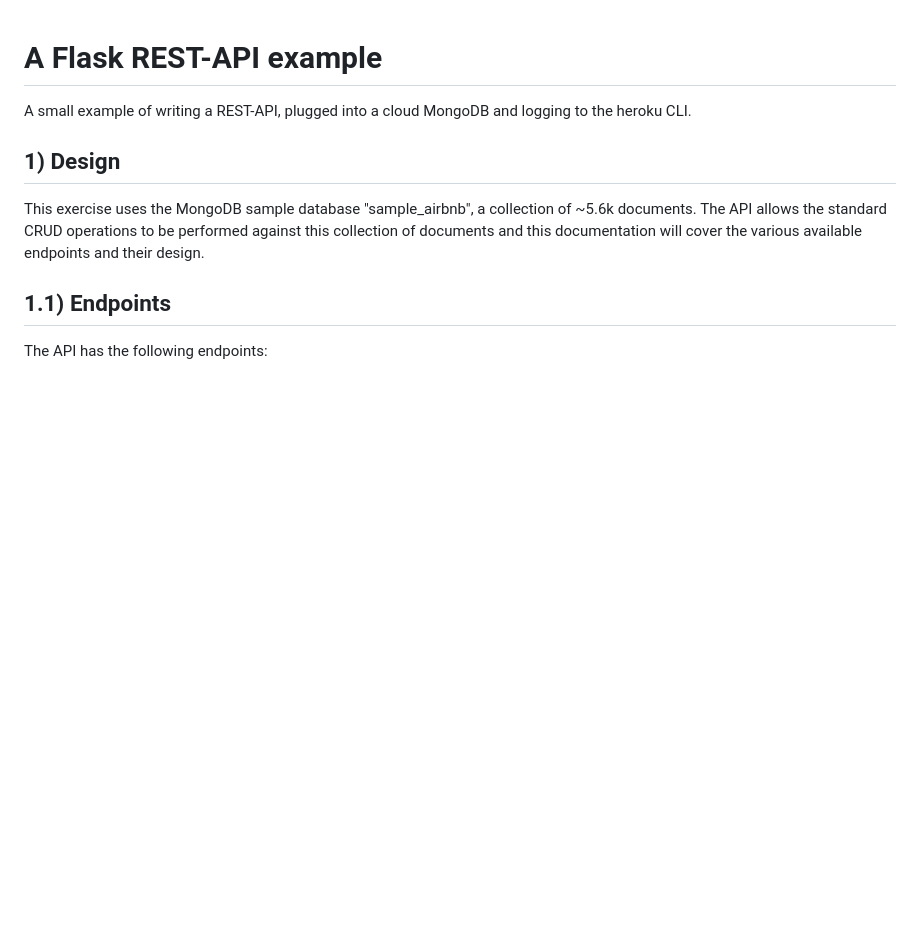
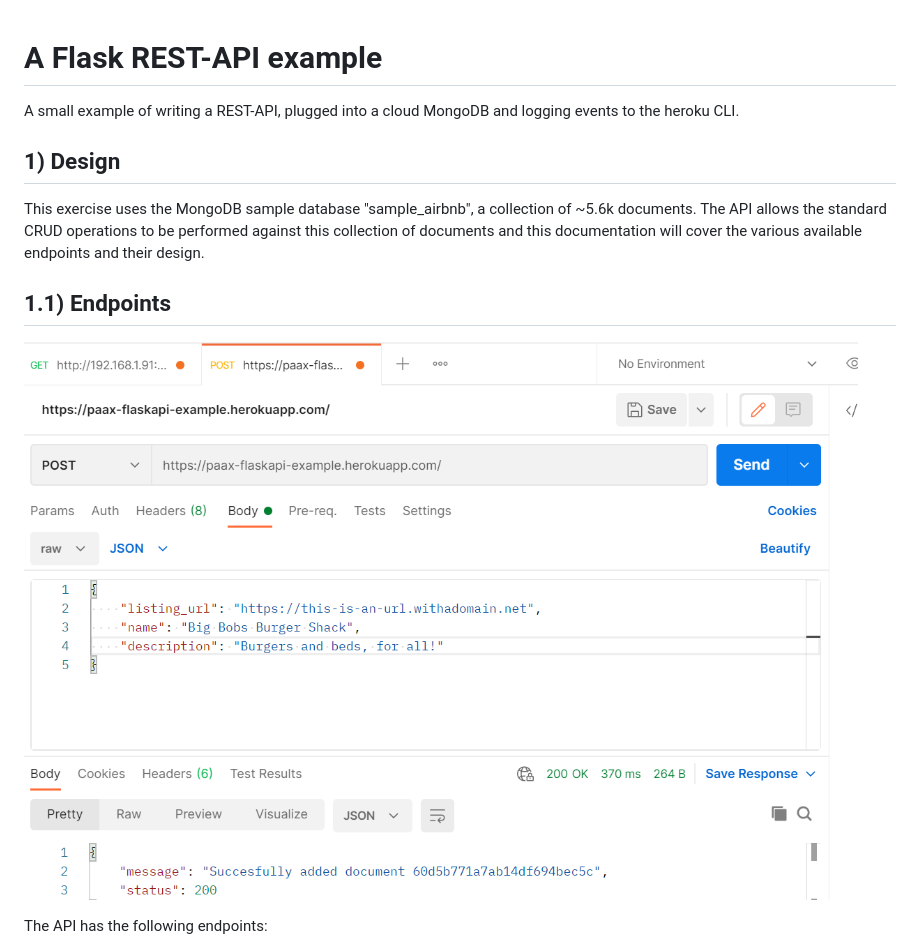
Before and after one commit to patrik-schoon-axelsson/airbnb-flask-api-example, a Markdown page: README.md, the part around the change printed below. GitHub-like rendering; pictures changed too: assets/README/postman-post-C.png (added); blank space fills up the shorter version.

```diff
--- a/README.md
+++ b/README.md
@@ -1,12 +1,13 @@
 # A Flask REST-API example
 
-A small example of writing a REST-API, plugged into a cloud MongoDB and logging to the heroku CLI.
+A small example of writing a REST-API, plugged into a cloud MongoDB and logging events to the heroku CLI.
 
 ## 1) Design
 
 This exercise uses the MongoDB sample database "sample_airbnb", a collection of ~5.6k documents. The API allows the standard CRUD operations to be performed against this collection of documents and this documentation will cover the various available endpoints and their design.
 
 ## 1.1) Endpoints
+![Image of Postman testing of endpoints](assets/README/postman-post-C.png)
 
 The API has the following endpoints:
 
```
Also changed, not shown: other parts of README.md (+41 -5 lines), assets/README/heroku-cli-logs.png (added).
